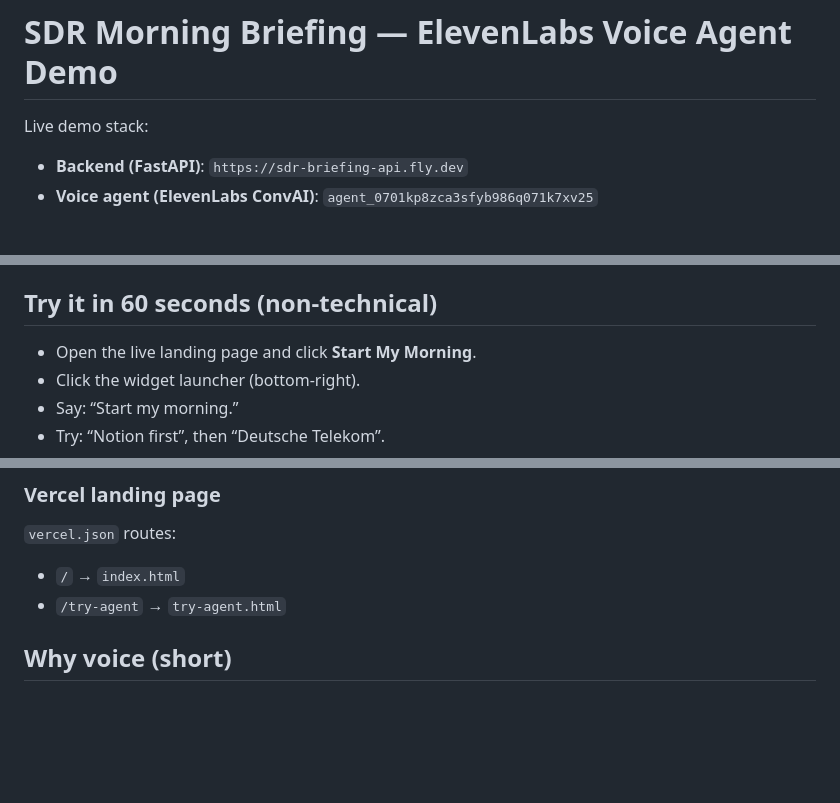
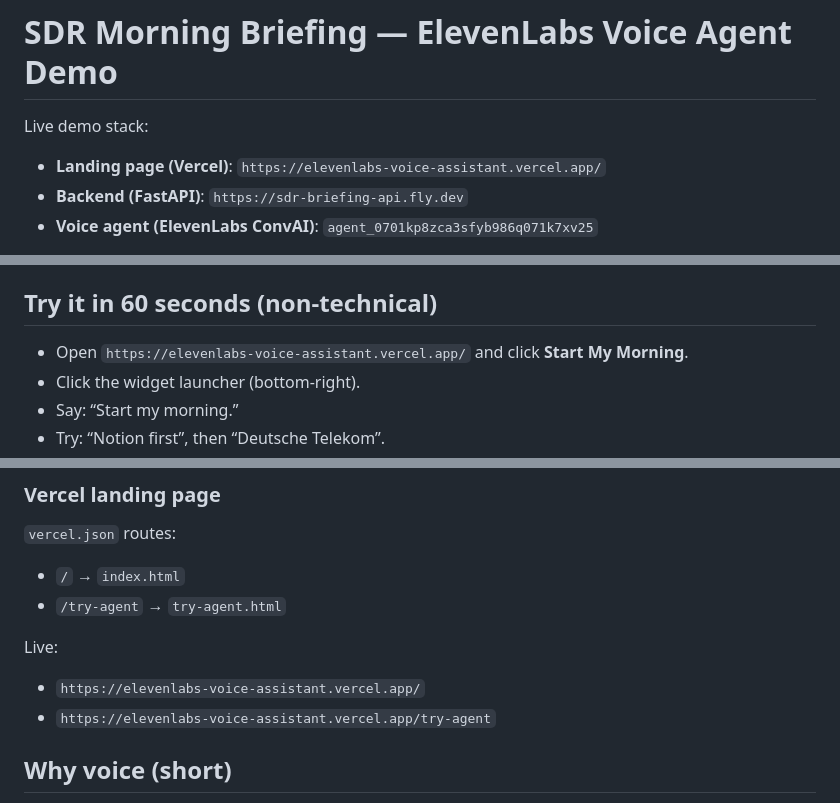
Before and after one commit to master997/elevenlabs-voice-assistant, a Markdown page: README.md, 3 parts joined by grey strips. Rendered like a GitHub page; blank space fills up the shorter version.

Commit message:
docs: link Vercel deployment URLs
Made-with: Cursor

```diff
--- a/README.md
+++ b/README.md
@@ -2,6 +2,7 @@
 
 Live demo stack:
 
+- **Landing page (Vercel)**: `https://elevenlabs-voice-assistant.vercel.app/`
 - **Backend (FastAPI)**: `https://sdr-briefing-api.fly.dev`
 - **Voice agent (ElevenLabs ConvAI)**: `agent_0701kp8zca3sfyb986q071k7xv25`
 
@@ -13,7 +14,7 @@ This project is a voice-first SDR morning briefing assistant. It pulls context f
 
 ## Try it in 60 seconds (non-technical)
 
-- Open the live landing page and click **Start My Morning**.
+- Open `https://elevenlabs-voice-assistant.vercel.app/` and click **Start My Morning**.
 - Click the widget launcher (bottom-right).
 - Say: “Start my morning.”
 - Try: “Notion first”, then “Deutsche Telekom”.
@@ -135,6 +136,11 @@ This updates the existing agent (if `ELEVENLABS_AGENT_ID` is present) and writes
 - `/` → `index.html`
 - `/try-agent` → `try-agent.html`
 
+Live:
+
+- `https://elevenlabs-voice-assistant.vercel.app/`
+- `https://elevenlabs-voice-assistant.vercel.app/try-agent`
+
 ## Why voice (short)
 
 SDRs are mobile between meetings. Voice reduces tab-switching and lets the rep get “just enough” context (2–3 points) with natural follow-ups.
```
